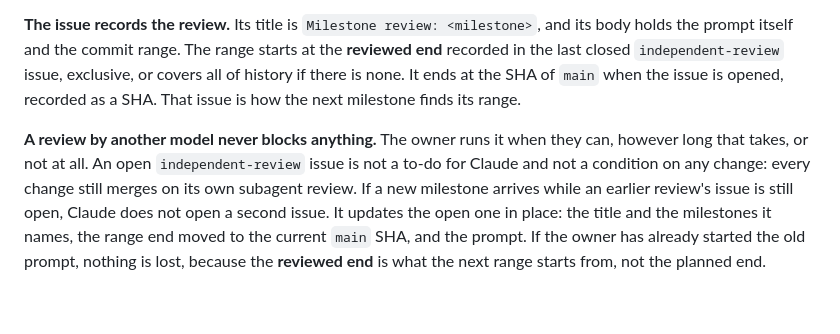
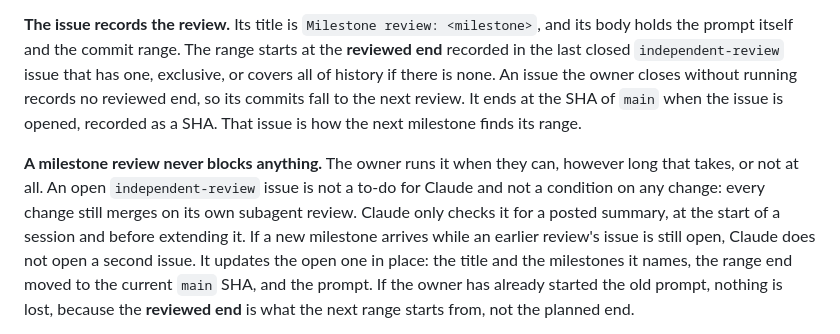
Before and after one commit to diegoami/Scopetta, a Markdown page: CLAUDE.md, the part around the change. Rendered like a GitHub page; blank space fills up the shorter version.

Commit message:
Answer the review of #52: an unrun review, when to look, and the wording
An issue closed without being run records no reviewed end, so its commits
fall to the next review. Claude checks an open review for a summary at the
start of a session and before extending it. 'A milestone review never
blocks', since OpenCode's per-change review by another model does block.

Co-Authored-By: Claude Opus 5.5 <noreply@anthropic.com>

```diff
--- a/CLAUDE.md
+++ b/CLAUDE.md
@@ -72,15 +72,18 @@ prompt over in chat and does not wait for it. A milestone is:
 
 **The issue records the review.** Its title is `Milestone review: <milestone>`,
 and its body holds the prompt itself and the commit range. The range starts at
-the **reviewed end** recorded in the last closed `independent-review` issue,
-exclusive, or covers all of history if there is none. It ends at the SHA of
+the **reviewed end** recorded in the last closed `independent-review` issue that
+has one, exclusive, or covers all of history if there is none. An issue the owner
+closes without running records no reviewed end, so its commits fall to the next
+review. It ends at the SHA of
 `main` when the issue is opened, recorded as a SHA. That issue is how the next
 milestone finds its range.
 
-**A review by another model never blocks anything.** The owner runs it when
+**A milestone review never blocks anything.** The owner runs it when
 they can, however long that takes, or not at all. An open `independent-review`
 issue is not a to-do for Claude and not a condition on any change: every change
-still merges on its own subagent review. If a new milestone arrives while an
+still merges on its own subagent review. Claude only checks it for a posted
+summary, at the start of a session and before extending it. If a new milestone arrives while an
 earlier review's issue is still open, Claude does not open a second issue. It
 updates the open one in place: the title and the milestones it names, the range
 end moved to the current `main` SHA, and the prompt. If the owner has already
```
